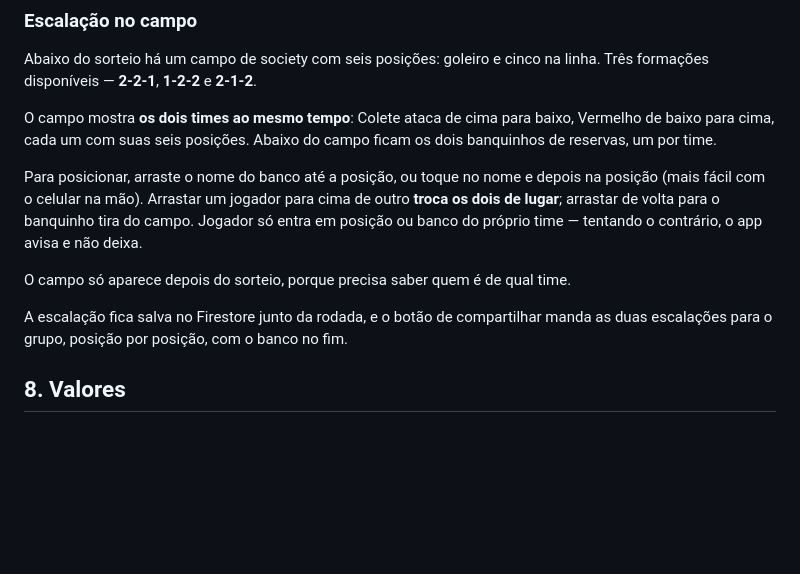
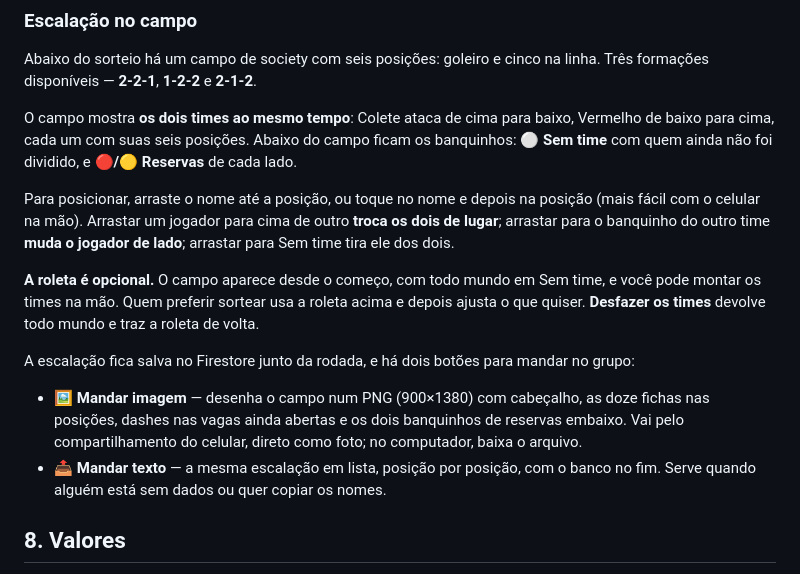
Before and after one commit to viniverk/discipulosunited, a Markdown page: Readme.md, the part around the change. Rendered like a GitHub page; blank space fills up the shorter version.

```diff
--- a/Readme.md
+++ b/Readme.md
@@ -102,13 +102,16 @@ A roleta usa a rodada aberta no momento — se você entrou por uma rodada antig
 
 Abaixo do sorteio há um campo de society com seis posições: goleiro e cinco na linha. Três formações disponíveis — **2-2-1**, **1-2-2** e **2-1-2**.
 
-O campo mostra **os dois times ao mesmo tempo**: Colete ataca de cima para baixo, Vermelho de baixo para cima, cada um com suas seis posições. Abaixo do campo ficam os dois banquinhos de reservas, um por time.
+O campo mostra **os dois times ao mesmo tempo**: Colete ataca de cima para baixo, Vermelho de baixo para cima, cada um com suas seis posições. Abaixo do campo ficam os banquinhos: **⚪ Sem time** com quem ainda não foi dividido, e **🔴/🟡 Reservas** de cada lado.
 
-Para posicionar, arraste o nome do banco até a posição, ou toque no nome e depois na posição (mais fácil com o celular na mão). Arrastar um jogador para cima de outro **troca os dois de lugar**; arrastar de volta para o banquinho tira do campo. Jogador só entra em posição ou banco do próprio time — tentando o contrário, o app avisa e não deixa.
+Para posicionar, arraste o nome até a posição, ou toque no nome e depois na posição (mais fácil com o celular na mão). Arrastar um jogador para cima de outro **troca os dois de lugar**; arrastar para o banquinho do outro time **muda o jogador de lado**; arrastar para Sem time tira ele dos dois.
 
-O campo só aparece depois do sorteio, porque precisa saber quem é de qual time.
+**A roleta é opcional.** O campo aparece desde o começo, com todo mundo em Sem time, e você pode montar os times na mão. Quem preferir sortear usa a roleta acima e depois ajusta o que quiser. **Desfazer os times** devolve todo mundo e traz a roleta de volta.
 
-A escalação fica salva no Firestore junto da rodada, e o botão de compartilhar manda as duas escalações para o grupo, posição por posição, com o banco no fim.
+A escalação fica salva no Firestore junto da rodada, e há dois botões para mandar no grupo:
+
+- **🖼️ Mandar imagem** — desenha o campo num PNG (900×1380) com cabeçalho, as doze fichas nas posições, dashes nas vagas ainda abertas e os dois banquinhos de reservas embaixo. Vai pelo compartilhamento do celular, direto como foto; no computador, baixa o arquivo.
+- **📤 Mandar texto** — a mesma escalação em lista, posição por posição, com o banco no fim. Serve quando alguém está sem dados ou quer copiar os nomes.
 
 ## 8. Valores
 
```
